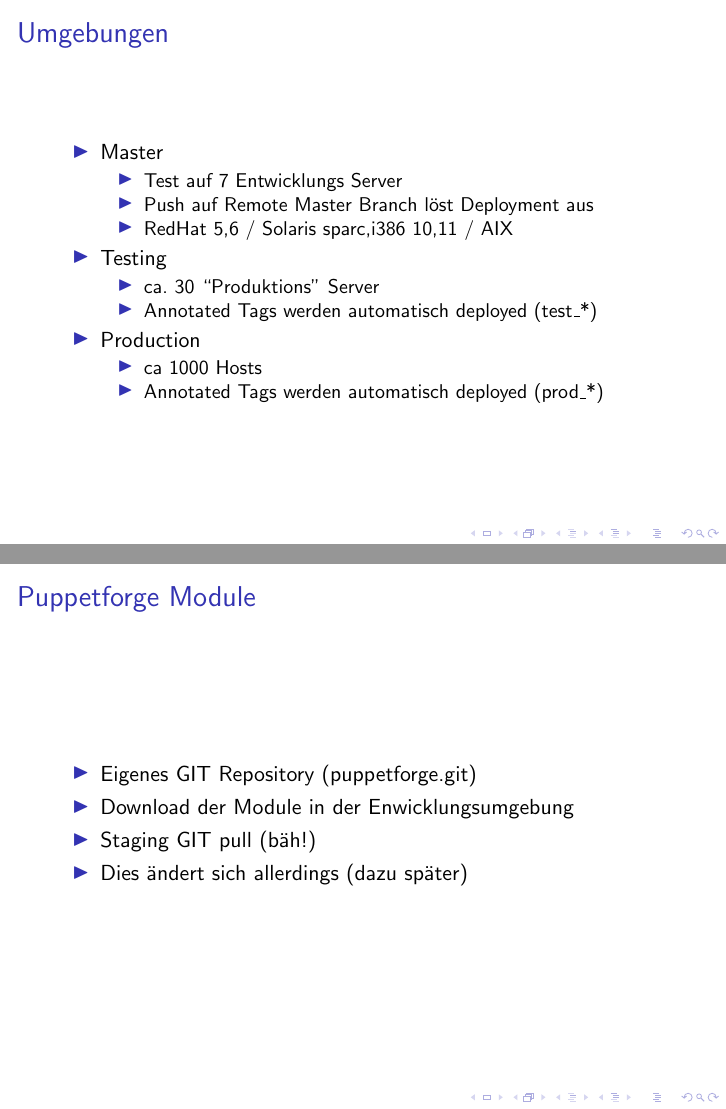
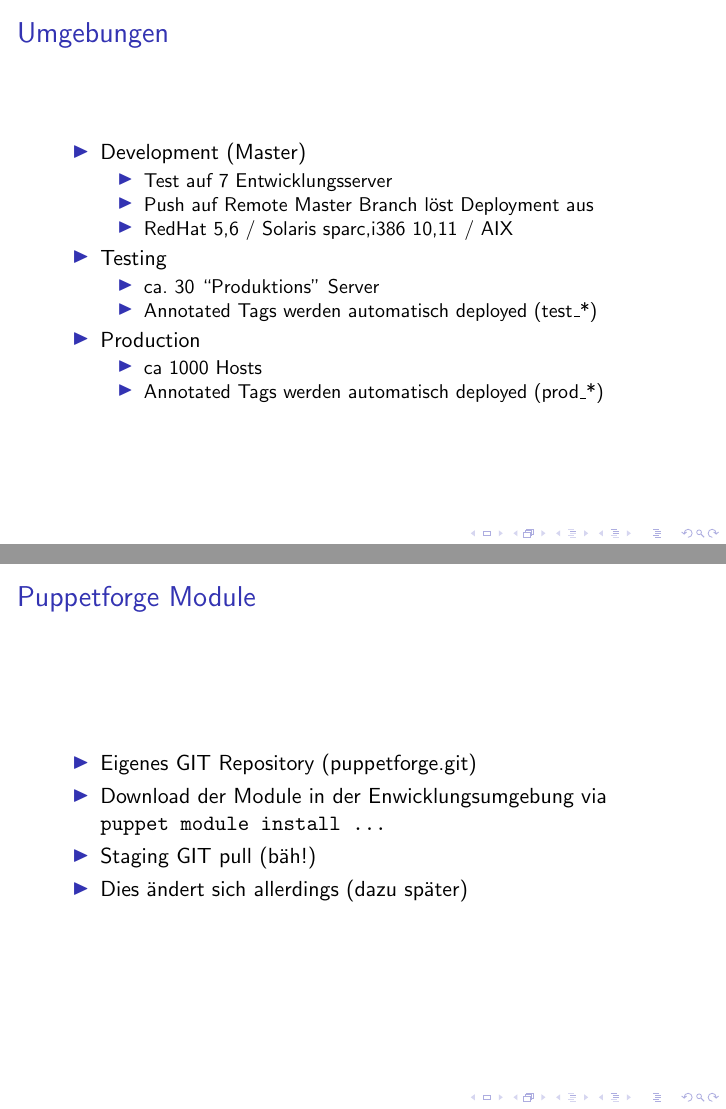
Before and after one commit to tosmi/linuxwochen2014, LaTeX slides (tex/foreman_puppet_development2014.tex): pages 21 and 26 of 32, joined at a grey line. Compiled offline with pdfLaTeX.

Commit message:
pdf update

```diff
--- a/tex/foreman_puppet_development2014.tex
+++ b/tex/foreman_puppet_development2014.tex
@@ -260,9 +260,9 @@ end
   \frametitle{Umgebungen}
 
     \begin{itemize}
-    \item Master
+    \item Development (Master)
       \begin{itemize}
-      \item Test auf 7 Entwicklungs Server
+      \item Test auf 7 Entwicklungsserver
       \item Push auf Remote Master Branch löst Deployment aus
       \item RedHat 5,6 / Solaris {sparc,i386} {10,11} / AIX
       \end{itemize}
@@ -315,7 +315,7 @@ end
 
   \begin{itemize}
   \item Eigenes GIT Repository (puppetforge.git)
-  \item Download der Module in der Enwicklungsumgebung
+  \item Download der Module in der Enwicklungsumgebung via \\ \texttt{puppet module install ...}
   \item Staging GIT pull (bäh!)
   \item Dies ändert sich allerdings (dazu später)
   \end{itemize}
```
Also changed, not shown: foreman_puppet_development2014.pdf (added), tex/foreman_puppet_development2014.tex (4 more changed lines), 1 other file.
